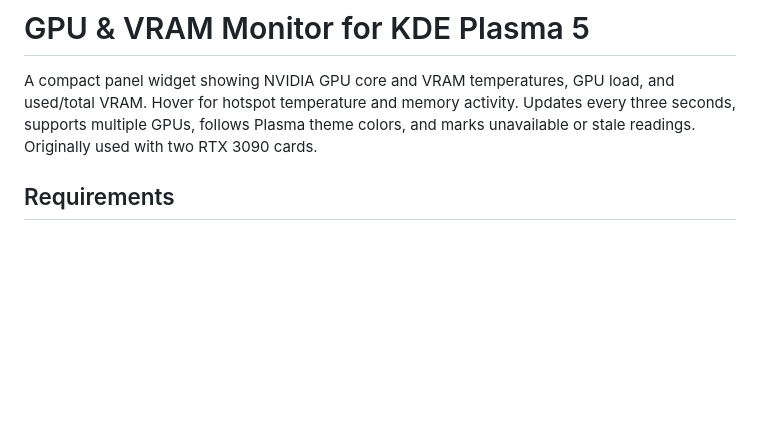
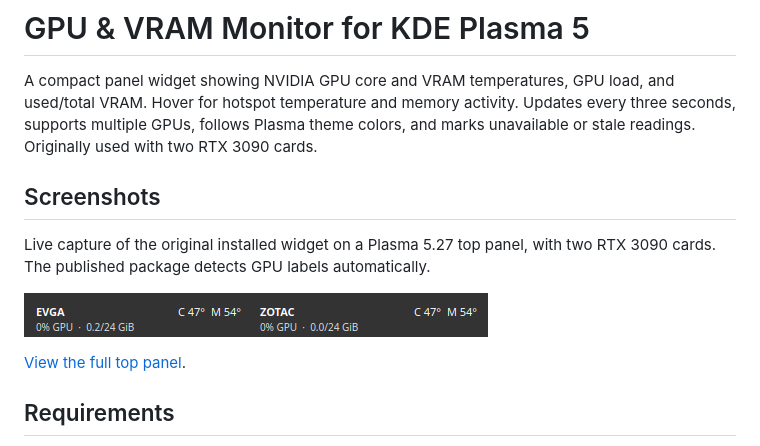
Before and after one commit to etreby/plasma-gpu-vram-monitor, a Markdown page: README.md, the part around the change. Rendered like a GitHub page; pictures changed too: docs/screenshots/gpu-widget.png (added); blank space fills up the shorter version.

Commit message:
Add live GPU widget and top-panel screenshots

```diff
--- a/README.md
+++ b/README.md
@@ -4,6 +4,15 @@ A compact panel widget showing NVIDIA GPU core and VRAM temperatures, GPU load,
 and used/total VRAM. Hover for hotspot temperature and memory activity. Updates
 every three seconds, supports multiple GPUs, follows Plasma theme colors, and
 marks unavailable or stale readings. Originally used with two RTX 3090 cards.
+
+## Screenshots
+
+Live capture of the original installed widget on a Plasma 5.27 top panel, with
+two RTX 3090 cards. The published package detects GPU labels automatically.
+
+![GPU widget showing core and VRAM temperatures, GPU load and VRAM usage](docs/screenshots/gpu-widget.png)
+
+[View the full top panel](docs/screenshots/top-panel.png).
 
 ## Requirements
 
```
Also changed, not shown: docs/kde-store-listing.md (+2 -1 lines), docs/screenshots/top-panel.png (added).
